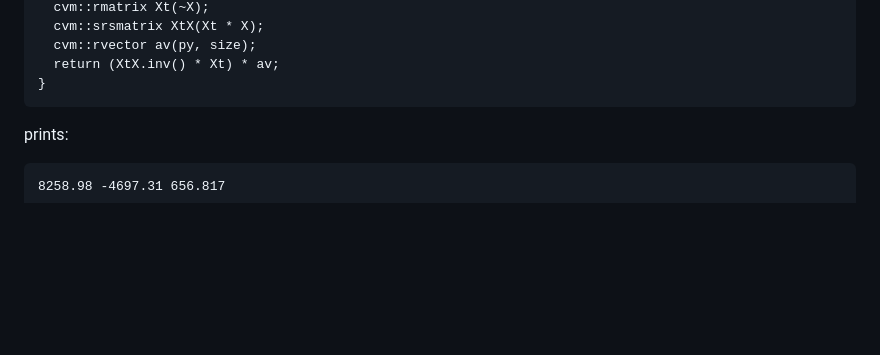
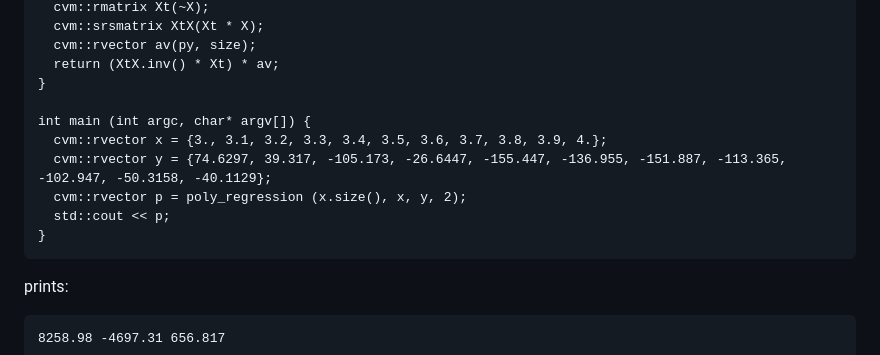
Before and after one commit to drnikolaev/cvmlib, a Markdown page: README.md, the part around the change. Drawn GitHub-style; blank space fills up the shorter version.

Commit message:
Playground

````diff
--- a/README.md
+++ b/README.md
@@ -79,6 +79,13 @@ cvm::rvector poly_regression (int size, const double *px, const double *py, int
   cvm::rvector av(py, size);
   return (XtX.inv() * Xt) * av;
 }
+
+int main (int argc, char* argv[]) {
+  cvm::rvector x = {3., 3.1, 3.2, 3.3, 3.4, 3.5, 3.6, 3.7, 3.8, 3.9, 4.};
+  cvm::rvector y = {74.6297, 39.317, -105.173, -26.6447, -155.447, -136.955, -151.887, -113.365, -102.947, -50.3158, -40.1129};
+  cvm::rvector p = poly_regression (x.size(), x, y, 2);
+  std::cout << p;
+}
 ```
 prints:
 ```
````
